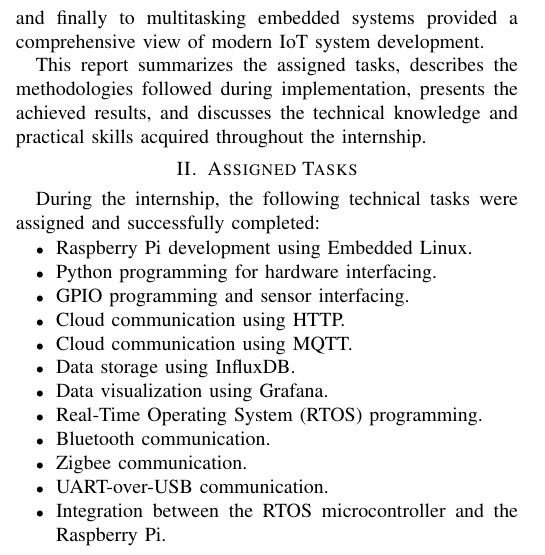
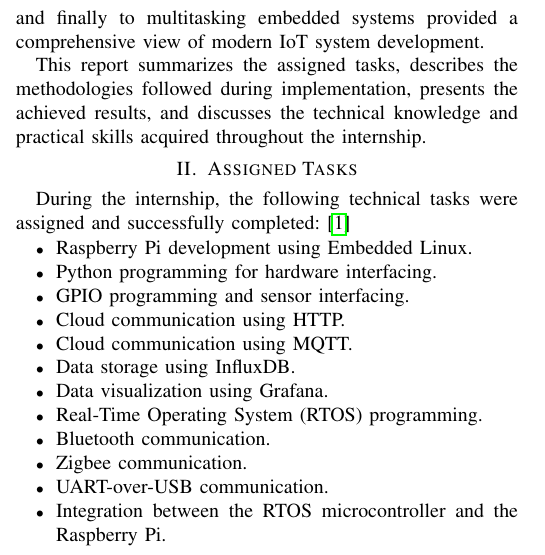
Before and after one commit to youefkh05/NU-IoT-Research-Intern, a LaTeX paper (Report/Youssef_Khaled_IoT.tex): part of one column of page 2 of 2 before the commit and part of one column of the page after it, cut so that both start at the same text. Compiled offline with pdfLaTeX.

```diff
--- a/Report/Youssef_Khaled_IoT.tex
+++ b/Report/Youssef_Khaled_IoT.tex
@@ -55,7 +54,7 @@
 
 \section{Assigned Tasks}
 
-During the internship, the following technical tasks were assigned and successfully completed:
+During the internship, the following technical tasks were assigned and successfully completed:\cite{repo}
 
 \begin{itemize}
     \item Raspberry Pi development using Embedded Linux.
```
Also changed, not shown: Report/Youssef_Khaled_IoT.pdf, Report/Youssef_Khaled_IoT.tex (3 more changed lines).
